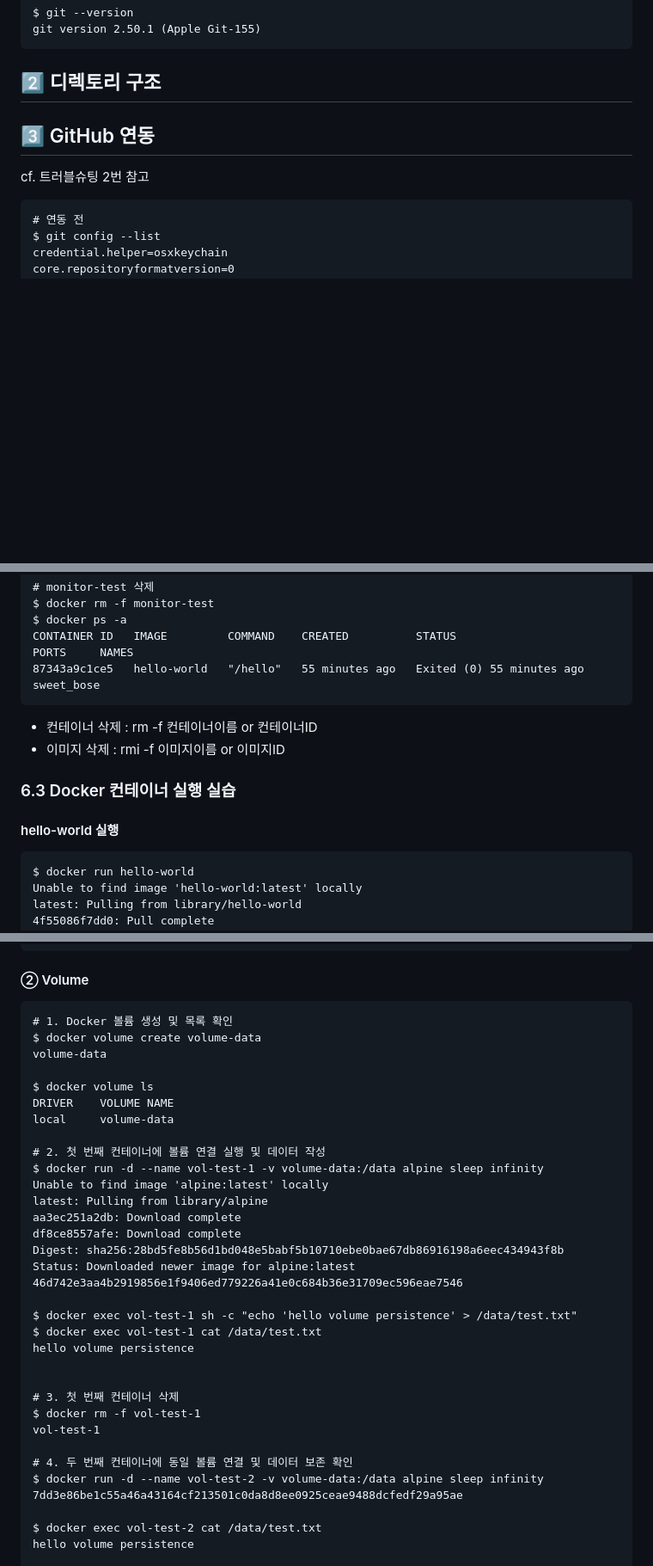
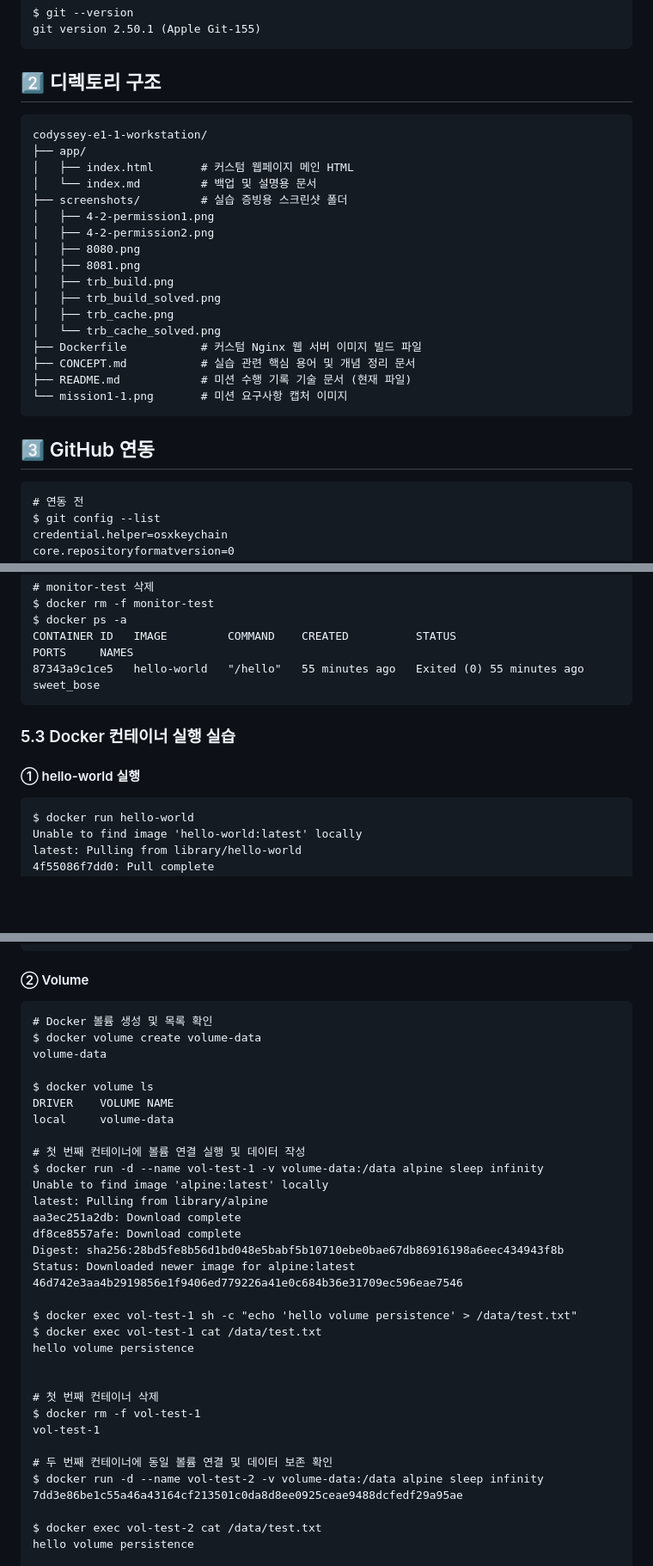
Before and after one commit to ottermere21/codyssey-e1-1-workstation, a Markdown page: README.md, 3 parts joined by grey strips. Shown at 86% size. Rendered like a GitHub page; blank space fills up the shorter version.

Commit message:
docs: CONCEPT, README

````diff
--- a/README.md
+++ b/README.md
@@ -38,11 +38,27 @@ git version 2.50.1 (Apple Git-155)
 
 
 ## 2️⃣ 디렉토리 구조
-
+```text
+codyssey-e1-1-workstation/
+├── app/
+│   ├── index.html       # 커스텀 웹페이지 메인 HTML
+│   └── index.md         # 백업 및 설명용 문서
+├── screenshots/         # 실습 증빙용 스크린샷 폴더
+│   ├── 4-2-permission1.png
+│   ├── 4-2-permission2.png
+│   ├── 8080.png
+│   ├── 8081.png
+│   ├── trb_build.png
+│   ├── trb_build_solved.png
+│   ├── trb_cache.png
+│   └── trb_cache_solved.png
+├── Dockerfile           # 커스텀 Nginx 웹 서버 이미지 빌드 파일
+├── CONCEPT.md           # 실습 관련 핵심 용어 및 개념 정리 문서
+├── README.md            # 미션 수행 기록 기술 문서 (현재 파일)
+└── mission1-1.png       # 미션 요구사항 캡처 이미지
+```
 
 ## 3️⃣ GitHub 연동
-cf. 트러블슈팅 2번 참고
-
 ```
 # 연동 전
 $ git config --list
@@ -311,12 +324,10 @@ $ docker ps -a
 CONTAINER ID   IMAGE         COMMAND    CREATED          STATUS                      PORTS     NAMES
 87343a9c1ce5   hello-world   "/hello"   55 minutes ago   Exited (0) 55 minutes ago             sweet_bose
 ```
-- 컨테이너 삭제 : rm -f 컨테이너이름 or 컨테이너ID
-- 이미지 삭제 : rmi -f 이미지이름 or 이미지ID
 
-### 6.3 Docker 컨테이너 실행 실습
+### 5.3 Docker 컨테이너 실행 실습
 
-#### hello-world 실행
+#### ① hello-world 실행
 ```
 $ docker run hello-world
 Unable to find image 'hello-world:latest' locally
@@ -570,7 +578,7 @@ bind-mount-test
 
 #### ② Volume
 ```
-# 1. Docker 볼륨 생성 및 목록 확인
+# Docker 볼륨 생성 및 목록 확인
 $ docker volume create volume-data
 volume-data
 
@@ -578,7 +586,7 @@ $ docker volume ls
 DRIVER    VOLUME NAME
 local     volume-data
 
-# 2. 첫 번째 컨테이너에 볼륨 연결 실행 및 데이터 작성
+# 첫 번째 컨테이너에 볼륨 연결 실행 및 데이터 작성
 $ docker run -d --name vol-test-1 -v volume-data:/data alpine sleep infinity
 Unable to find image 'alpine:latest' locally
 latest: Pulling from library/alpine
@@ -593,11 +601,11 @@ $ docker exec vol-test-1 cat /data/test.txt
 hello volume persistence
 
 
-# 3. 첫 번째 컨테이너 삭제
+# 첫 번째 컨테이너 삭제
 $ docker rm -f vol-test-1
 vol-test-1
 
-# 4. 두 번째 컨테이너에 동일 볼륨 연결 및 데이터 보존 확인
+# 두 번째 컨테이너에 동일 볼륨 연결 및 데이터 보존 확인
 $ docker run -d --name vol-test-2 -v volume-data:/data alpine sleep infinity
 7dd3e86be1c55a46a43164cf213501c0da8d8ee0925ceae9488dcfedf29a95ae
 
````
Also changed, not shown: other parts of README.md (+62 -68 lines), CONCEPT.md (+24 -29 lines).
